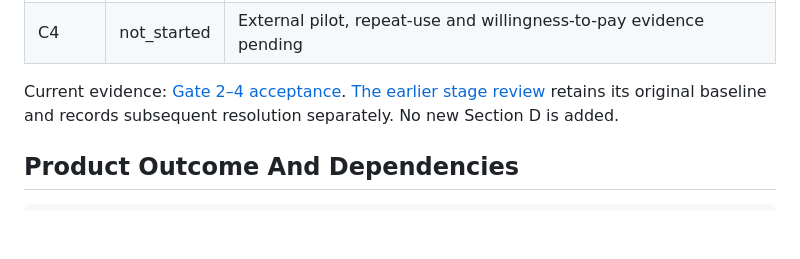
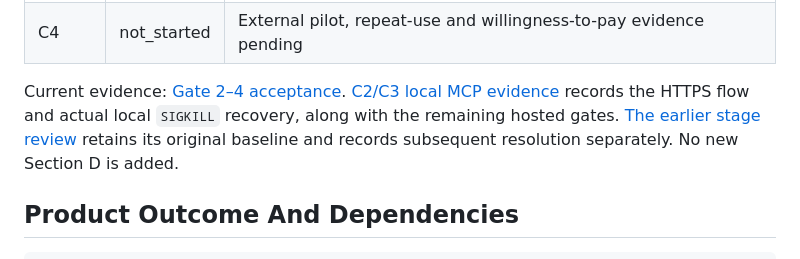
Before and after one commit to 77777R7/w2l, a Markdown page: docs/roadmap/section-c-delivery.md, the part around the change. GitHub-like rendering; blank space fills up the shorter version.

```diff
--- a/docs/roadmap/section-c-delivery.md
+++ b/docs/roadmap/section-c-delivery.md
@@ -16,6 +16,9 @@ published as source prerelease `v0.4.0-rc.1`:
 | C4 | not_started | External pilot, repeat-use and willingness-to-pay evidence pending |
 
 Current evidence: [Gate 2–4 acceptance](gate-2-4-acceptance.md).
+[C2/C3 local MCP evidence](../evidence/c2-c3-mcp-local-2026-09-23.md)
+records the HTTPS flow and actual local `SIGKILL` recovery, along with the
+remaining hosted gates.
 [The earlier stage review](stage-review-2026-09-22.md) retains its original
 baseline and records subsequent resolution separately. No new Section D is added.
 
```
Also changed, not shown: README.md (+1 -1 lines), docs/evidence/c2-c3-mcp-local-2026-09-23.md (added, +39 -0 lines).
